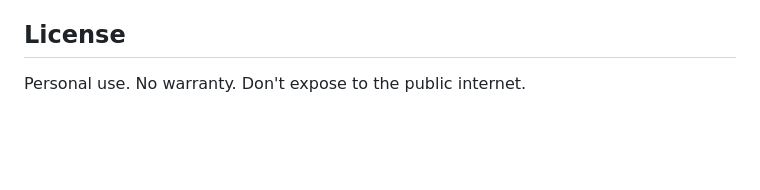
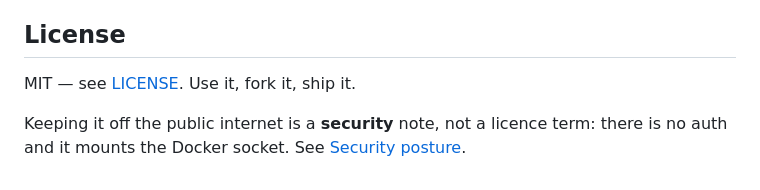
Before and after one commit to scratchhax/model-loader, a Markdown page: README.md, the part around the change. Rendered like a GitHub page; blank space fills up the shorter version.

Commit message:
Stop the README contradicting the LICENSE
LICENSE has been MIT since the repo was created, but the README said "Personal
use", which is the line people actually read - and it reads as a licence
restriction rather than the security advice it was meant to be. GitHub would
have shown an MIT badge next to a README saying otherwise.

The two are now separated: MIT is the licence, and "keep it off the public
internet" is a security note pointing at the section that explains why (no auth,
mounts the Docker socket).

Co-Authored-By: Claude Opus 5 <noreply@anthropic.com>

```diff
--- a/README.md
+++ b/README.md
@@ -296,4 +296,6 @@ No frontend build step. No JS bundler. Everything ships from CDN or Jinja. Total
 
 ## License
 
-Personal use. No warranty. Don't expose to the public internet.
+MIT — see [LICENSE](LICENSE). Use it, fork it, ship it.
+
+Keeping it off the public internet is a **security** note, not a licence term: there is no auth and it mounts the Docker socket. See [Security posture](#security-posture).
```
